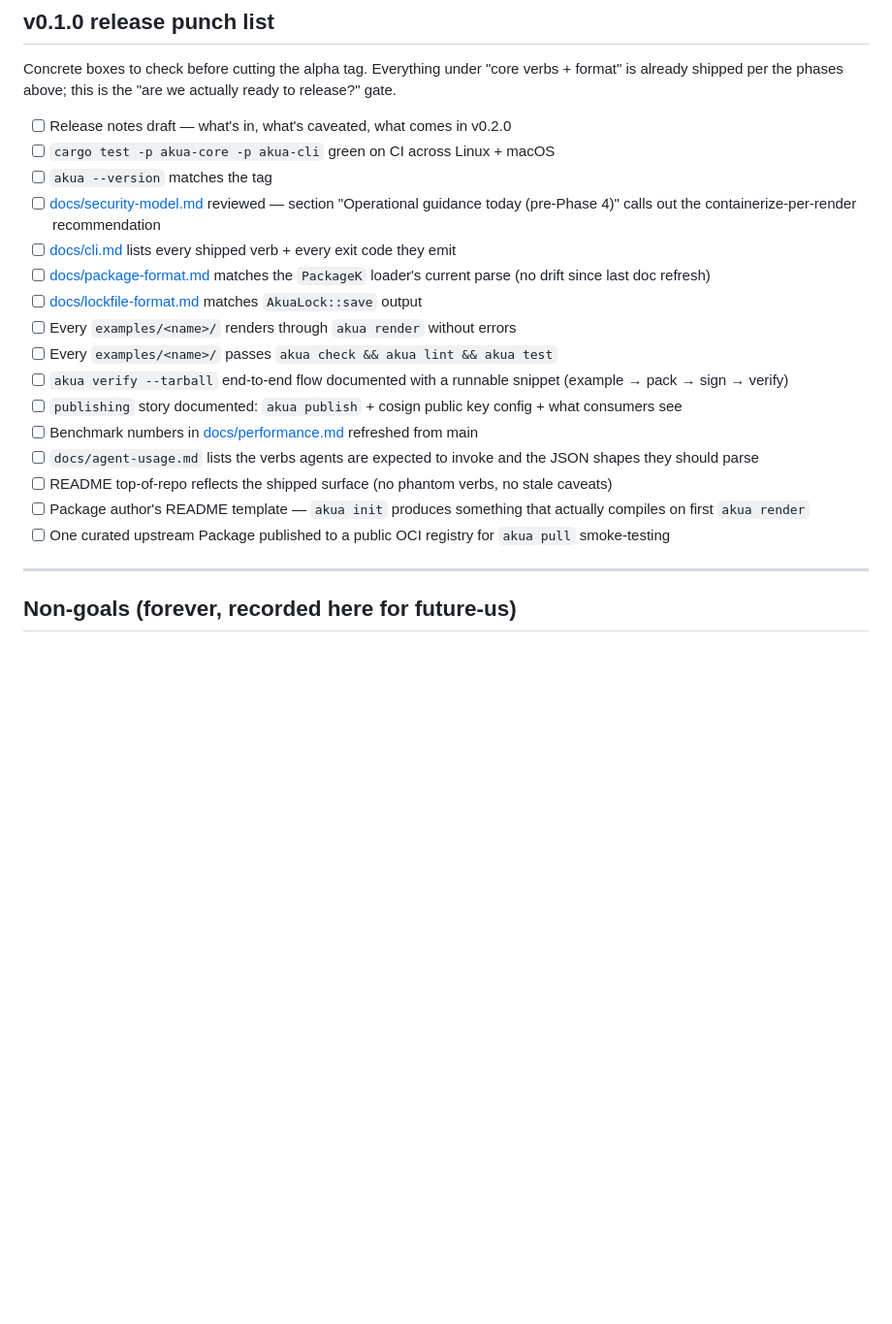
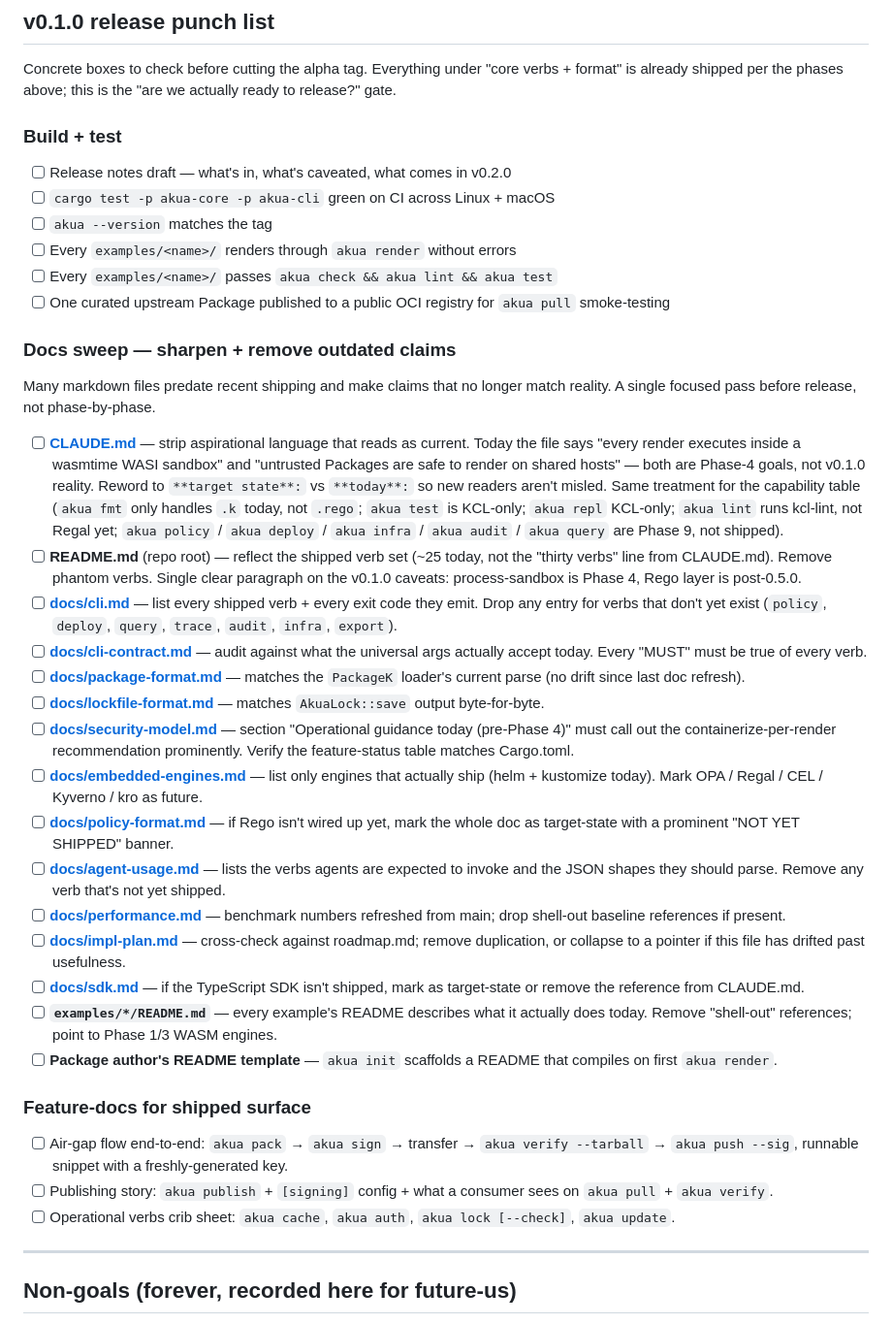
Before and after one commit to cnap-tech/akua, a Markdown page: docs/roadmap.md, the part around the change. Shown at 97% size. GitHub-like rendering; blank space fills up the shorter version.

Commit message:
docs(roadmap): expand v0.1.0 punch list with focused doc sweep
Existing punch list had doc items scattered inline; this reorganizes
into three groups (Build + test / Docs sweep / Feature docs for
shipped surface) and names the specific outdated claims that need to
go before v0.1.0 ships.

CLAUDE.md today reads as if the Phase 4 process sandbox is already
delivered ("every render executes inside a wasmtime WASI sandbox" —
aspirational) and lists verbs that don't exist yet (policy/deploy/
infra/audit/query/export from Phase 9). The capability table in
CLAUDE.md also overclaims fmt/test/repl/lint scope: all four are
KCL-only today, not KCL+Rego. Same drift across README, cli.md,
embedded-engines.md, policy-format.md, agent-usage.md, etc.

Doc sweep is called out as a single focused pass before release,
not phase-by-phase. Each bullet points at what the file currently
claims vs what ships today so the rewriter has concrete edits to
make, not vague "update the docs."

```diff
--- a/docs/roadmap.md
+++ b/docs/roadmap.md
@@ -324,22 +324,40 @@ rather than authors. Small, composable, agent-friendly.
 
 Concrete boxes to check before cutting the alpha tag. Everything under "core verbs + format" is already shipped per the phases above; this is the "are we actually ready to release?" gate.
 
+### Build + test
+
 - [ ] Release notes draft — what's in, what's caveated, what comes in v0.2.0
 - [ ] `cargo test -p akua-core -p akua-cli` green on CI across Linux + macOS
 - [ ] `akua --version` matches the tag
-- [ ] [docs/security-model.md](security-model.md) reviewed — section "Operational guidance today (pre-Phase 4)" calls out the containerize-per-render recommendation
-- [ ] [docs/cli.md](cli.md) lists every shipped verb + every exit code they emit
-- [ ] [docs/package-format.md](package-format.md) matches the `PackageK` loader's current parse (no drift since last doc refresh)
-- [ ] [docs/lockfile-format.md](lockfile-format.md) matches `AkuaLock::save` output
 - [ ] Every `examples/<name>/` renders through `akua render` without errors
 - [ ] Every `examples/<name>/` passes `akua check && akua lint && akua test`
-- [ ] `akua verify --tarball` end-to-end flow documented with a runnable snippet (example → pack → sign → verify)
-- [ ] `publishing` story documented: `akua publish` + cosign public key config + what consumers see
-- [ ] Benchmark numbers in [docs/performance.md](performance.md) refreshed from main
-- [ ] `docs/agent-usage.md` lists the verbs agents are expected to invoke and the JSON shapes they should parse
-- [ ] README top-of-repo reflects the shipped surface (no phantom verbs, no stale caveats)
-- [ ] Package author's README template — `akua init` produces something that actually compiles on first `akua render`
 - [ ] One curated upstream Package published to a public OCI registry for `akua pull` smoke-testing
+
+### Docs sweep — sharpen + remove outdated claims
+
+Many markdown files predate recent shipping and make claims that no longer match reality. A single focused pass before release, not phase-by-phase.
+
+- [ ] **[CLAUDE.md](../CLAUDE.md)** — strip aspirational language that reads as current. Today the file says "every render executes inside a wasmtime WASI sandbox" and "untrusted Packages are safe to render on shared hosts" — both are Phase-4 goals, not v0.1.0 reality. Reword to `**target state**:` vs `**today**:` so new readers aren't misled. Same treatment for the capability table (`akua fmt` only handles `.k` today, not `.rego`; `akua test` is KCL-only; `akua repl` KCL-only; `akua lint` runs kcl-lint, not Regal yet; `akua policy` / `akua deploy` / `akua infra` / `akua audit` / `akua query` are Phase 9, not shipped).
+- [ ] **README.md** (repo root) — reflect the shipped verb set (~25 today, not the "thirty verbs" line from CLAUDE.md). Remove phantom verbs. Single clear paragraph on the v0.1.0 caveats: process-sandbox is Phase 4, Rego layer is post-0.5.0.
+- [ ] **[docs/cli.md](cli.md)** — list every shipped verb + every exit code they emit. Drop any entry for verbs that don't yet exist (`policy`, `deploy`, `query`, `trace`, `audit`, `infra`, `export`).
+- [ ] **[docs/cli-contract.md](cli-contract.md)** — audit against what the universal args actually accept today. Every "MUST" must be true of every verb.
+- [ ] **[docs/package-format.md](package-format.md)** — matches the `PackageK` loader's current parse (no drift since last doc refresh).
+- [ ] **[docs/lockfile-format.md](lockfile-format.md)** — matches `AkuaLock::save` output byte-for-byte.
+- [ ] **[docs/security-model.md](security-model.md)** — section "Operational guidance today (pre-Phase 4)" must call out the containerize-per-render recommendation prominently. Verify the feature-status table matches Cargo.toml.
+- [ ] **[docs/embedded-engines.md](embedded-engines.md)** — list only engines that actually ship (helm + kustomize today). Mark OPA / Regal / CEL / Kyverno / kro as future.
+- [ ] **[docs/policy-format.md](policy-format.md)** — if Rego isn't wired up yet, mark the whole doc as target-state with a prominent "NOT YET SHIPPED" banner.
+- [ ] **[docs/agent-usage.md](agent-usage.md)** — lists the verbs agents are expected to invoke and the JSON shapes they should parse. Remove any verb that's not yet shipped.
+- [ ] **[docs/performance.md](performance.md)** — benchmark numbers refreshed from main; drop shell-out baseline references if present.
+- [ ] **[docs/impl-plan.md](impl-plan.md)** — cross-check against roadmap.md; remove duplication, or collapse to a pointer if this file has drifted past usefulness.
+- [ ] **[docs/sdk.md](sdk.md)** — if the TypeScript SDK isn't shipped, mark as target-state or remove the reference from CLAUDE.md.
+- [ ] **`examples/*/README.md`** — every example's README describes what it actually does today. Remove "shell-out" references; point to Phase 1/3 WASM engines.
+- [ ] **Package author's README template** — `akua init` scaffolds a README that compiles on first `akua render`.
+
+### Feature-docs for shipped surface
+
+- [ ] Air-gap flow end-to-end: `akua pack` → `akua sign` → transfer → `akua verify --tarball` → `akua push --sig`, runnable snippet with a freshly-generated key.
+- [ ] Publishing story: `akua publish` + `[signing]` config + what a consumer sees on `akua pull` + `akua verify`.
+- [ ] Operational verbs crib sheet: `akua cache`, `akua auth`, `akua lock [--check]`, `akua update`.
 
 ---
 
```
